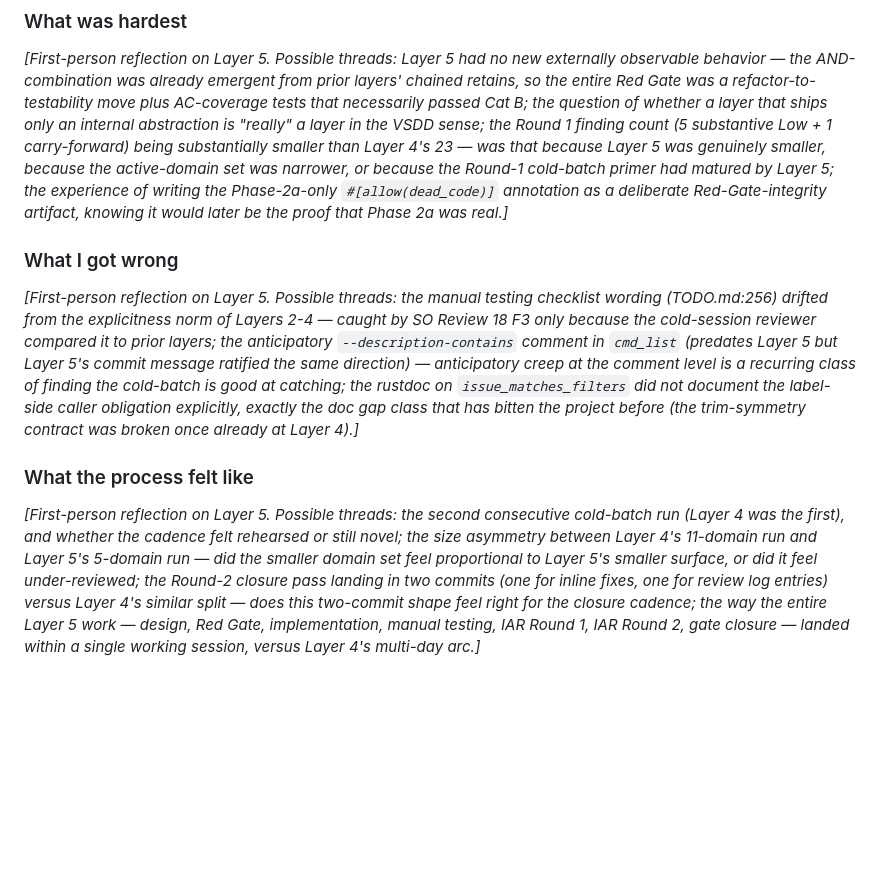
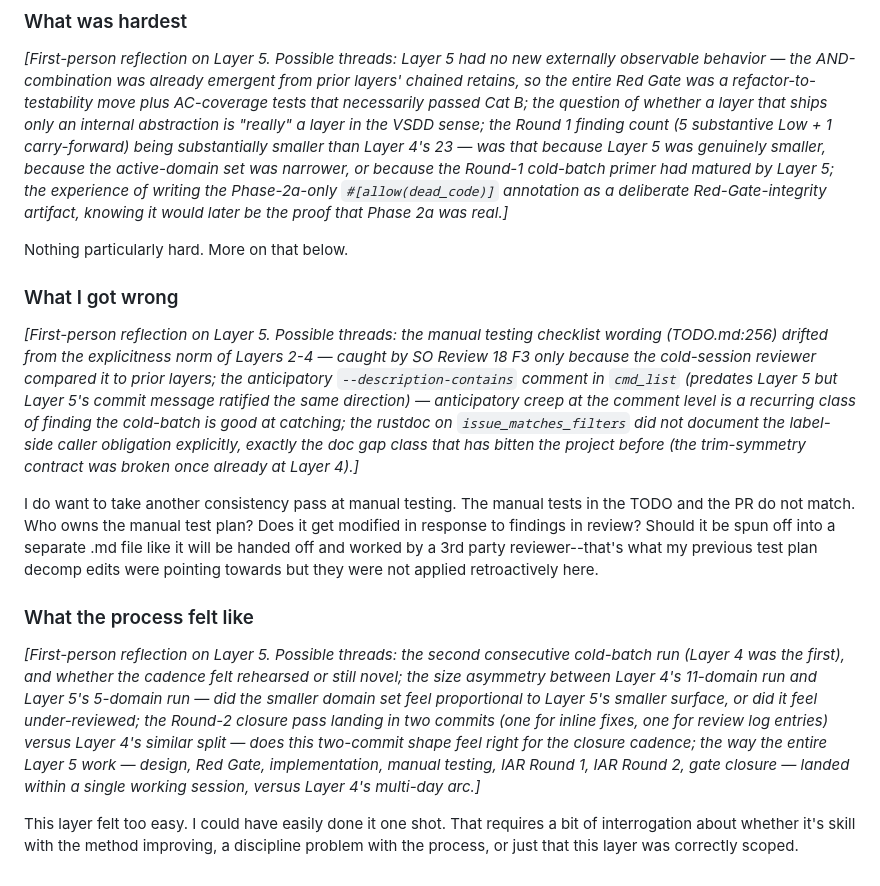
Before and after one commit to magnificentlycursed/guild-portfolio, a Markdown page: issue-tracker-cli/PROCESS.md, the part around the change. Rendered like a GitHub page; blank space fills up the shorter version.

Commit message:
issue-tracker-cli: PROCESS.md — Layer 5 first-person reflections
Director's first-person fills for the three Layer 5 retrospective blocks:

- "What was hardest" — nothing particularly hard.
- "What I got wrong" — surfaces a real process question: the manual
  testing checklist in TODO.md and the manual test description in the
  PR drifted out of sync; ownership of the manual test plan is unclear;
  candidate restructure is to spin the plan into a separate handoff-
  style document (consistent with prior test-plan-decomp edits that
  were not applied retroactively to this layer).
- "What the process felt like" — Layer 5 felt easier than expected
  ("could have easily done it one shot"); flag for interrogation
  whether that's improving methodological skill, process-discipline
  drift, or correct scoping.

Co-Authored-By: Claude Opus 4.7 <noreply@anthropic.com>

```diff
--- a/issue-tracker-cli/PROCESS.md
+++ b/issue-tracker-cli/PROCESS.md
@@ -388,10 +388,16 @@ VDD-IAR Review 14 verdict: **GO.** All five `README.md` § Merging gate criteria
 
 *[First-person reflection on Layer 5. Possible threads: Layer 5 had no new externally observable behavior — the AND-combination was already emergent from prior layers' chained retains, so the entire Red Gate was a refactor-to-testability move plus AC-coverage tests that necessarily passed Cat B; the question of whether a layer that ships only an internal abstraction is "really" a layer in the VSDD sense; the Round 1 finding count (5 substantive Low + 1 carry-forward) being substantially smaller than Layer 4's 23 — was that because Layer 5 was genuinely smaller, because the active-domain set was narrower, or because the Round-1 cold-batch primer had matured by Layer 5; the experience of writing the Phase-2a-only `#[allow(dead_code)]` annotation as a deliberate Red-Gate-integrity artifact, knowing it would later be the proof that Phase 2a was real.]*
 
+Nothing particularly hard. More on that below.
+
 ### What I got wrong
 
 *[First-person reflection on Layer 5. Possible threads: the manual testing checklist wording (TODO.md:256) drifted from the explicitness norm of Layers 2-4 — caught by SO Review 18 F3 only because the cold-session reviewer compared it to prior layers; the anticipatory `--description-contains` comment in `cmd_list` (predates Layer 5 but Layer 5's commit message ratified the same direction) — anticipatory creep at the comment level is a recurring class of finding the cold-batch is good at catching; the rustdoc on `issue_matches_filters` did not document the label-side caller obligation explicitly, exactly the doc gap class that has bitten the project before (the trim-symmetry contract was broken once already at Layer 4).]*
 
+I do want to take another consistency pass at manual testing. The manual tests in the TODO and the PR do not match. Who owns the manual test plan? Does it get modified in response to findings in review? Should it be spun off into a separate .md file like it will be handed off and worked by a 3rd party reviewer--that's what my previous test plan decomp edits were pointing towards but they were not applied retroactively here.
+
 ### What the process felt like
 
 *[First-person reflection on Layer 5. Possible threads: the second consecutive cold-batch run (Layer 4 was the first), and whether the cadence felt rehearsed or still novel; the size asymmetry between Layer 4's 11-domain run and Layer 5's 5-domain run — did the smaller domain set feel proportional to Layer 5's smaller surface, or did it feel under-reviewed; the Round-2 closure pass landing in two commits (one for inline fixes, one for review log entries) versus Layer 4's similar split — does this two-commit shape feel right for the closure cadence; the way the entire Layer 5 work — design, Red Gate, implementation, manual testing, IAR Round 1, IAR Round 2, gate closure — landed within a single working session, versus Layer 4's multi-day arc.]*
+
+This layer felt too easy. I could have easily done it one shot. That requires a bit of interrogation about whether it's skill with the method improving, a discipline problem with the process, or just that this layer was correctly scoped.
```
